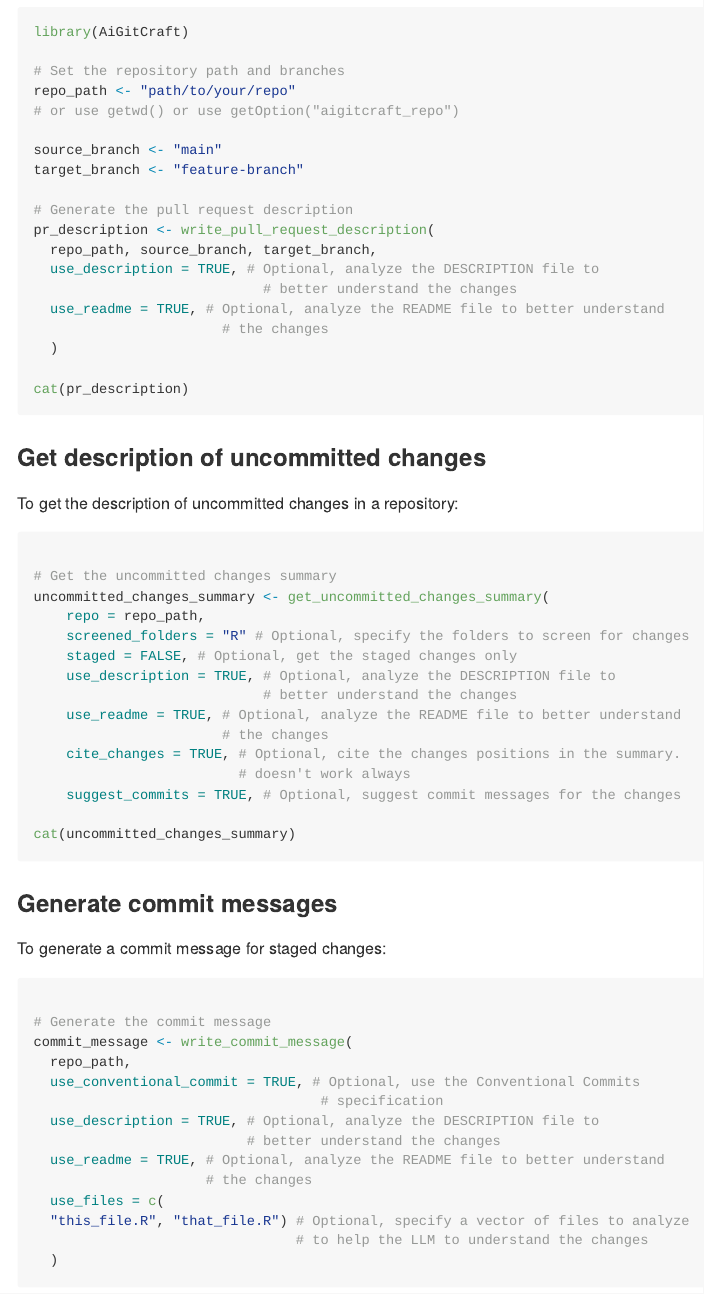
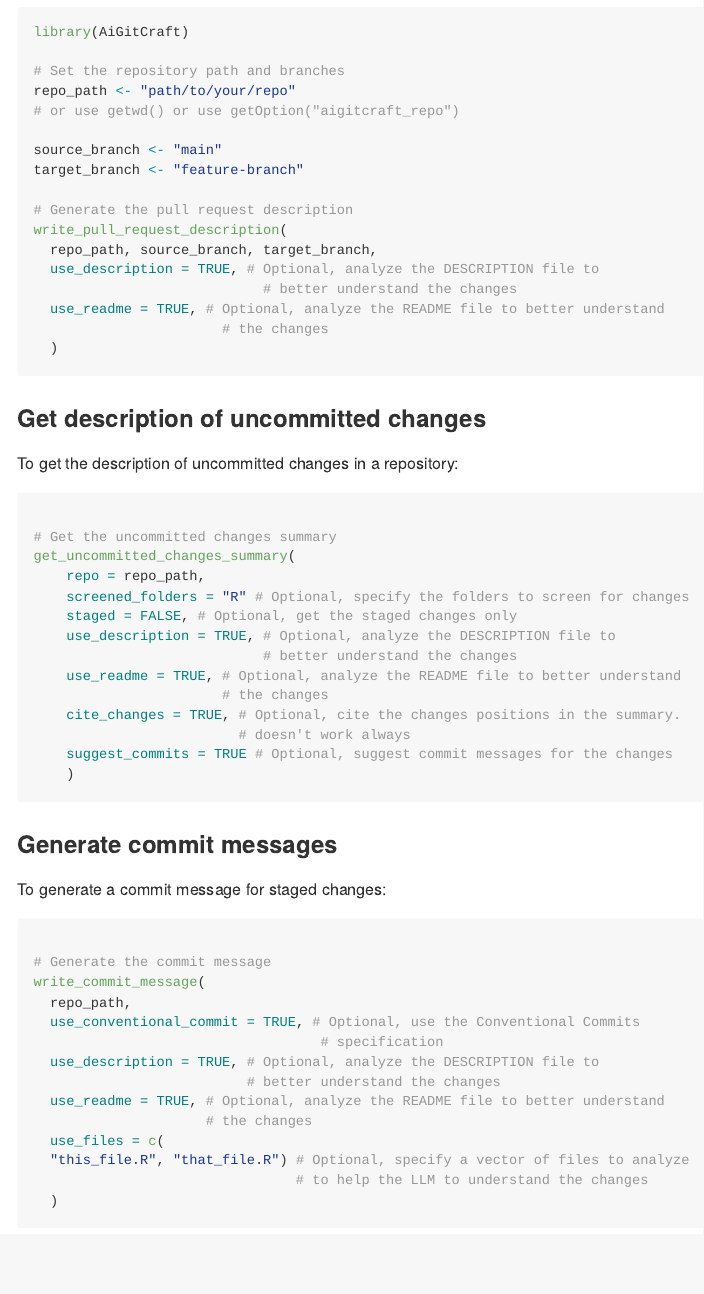
Before and after one commit to bakaburg1/AiGitCraft, an R Markdown document (README.Rmd): the page in a window 1100 px wide, from 1010 px down. The pictures show the output file README.md that the author committed with the source, drawn offline in the style of GitHub.

Commit message:
refactor: cat() is not necessary anymore

````diff
--- a/README.Rmd
+++ b/README.Rmd
@@ -57,15 +57,13 @@
 target_branch <- "feature-branch"
 
 # Generate the pull request description
-pr_description <- write_pull_request_description(
+write_pull_request_description(
   repo_path, source_branch, target_branch,
   use_description = TRUE, # Optional, analyze the DESCRIPTION file to
                             # better understand the changes
   use_readme = TRUE, # Optional, analyze the README file to better understand
                        # the changes
   )
-
-cat(pr_description)
 ```
 
 ### Get description of uncommitted changes
@@ -75,7 +73,7 @@
 ```r
 
 # Get the uncommitted changes summary
-uncommitted_changes_summary <- get_uncommitted_changes_summary(
+get_uncommitted_changes_summary(
     repo = repo_path,
     screened_folders = "R" # Optional, specify the folders to screen for changes
     staged = FALSE, # Optional, get the staged changes only
@@ -85,9 +83,8 @@
                        # the changes
     cite_changes = TRUE, # Optional, cite the changes positions in the summary.
                          # doesn't work always
-    suggest_commits = TRUE, # Optional, suggest commit messages for the changes
-
-cat(uncommitted_changes_summary)
+    suggest_commits = TRUE # Optional, suggest commit messages for the changes
+    )
 
 ```
 
@@ -98,7 +95,7 @@
 ```r
 
 # Generate the commit message
-commit_message <- write_commit_message(
+write_commit_message(
   repo_path,
   use_conventional_commit = TRUE, # Optional, use the Conventional Commits
                                    # specification
````
Also changed, not shown: README.md.
